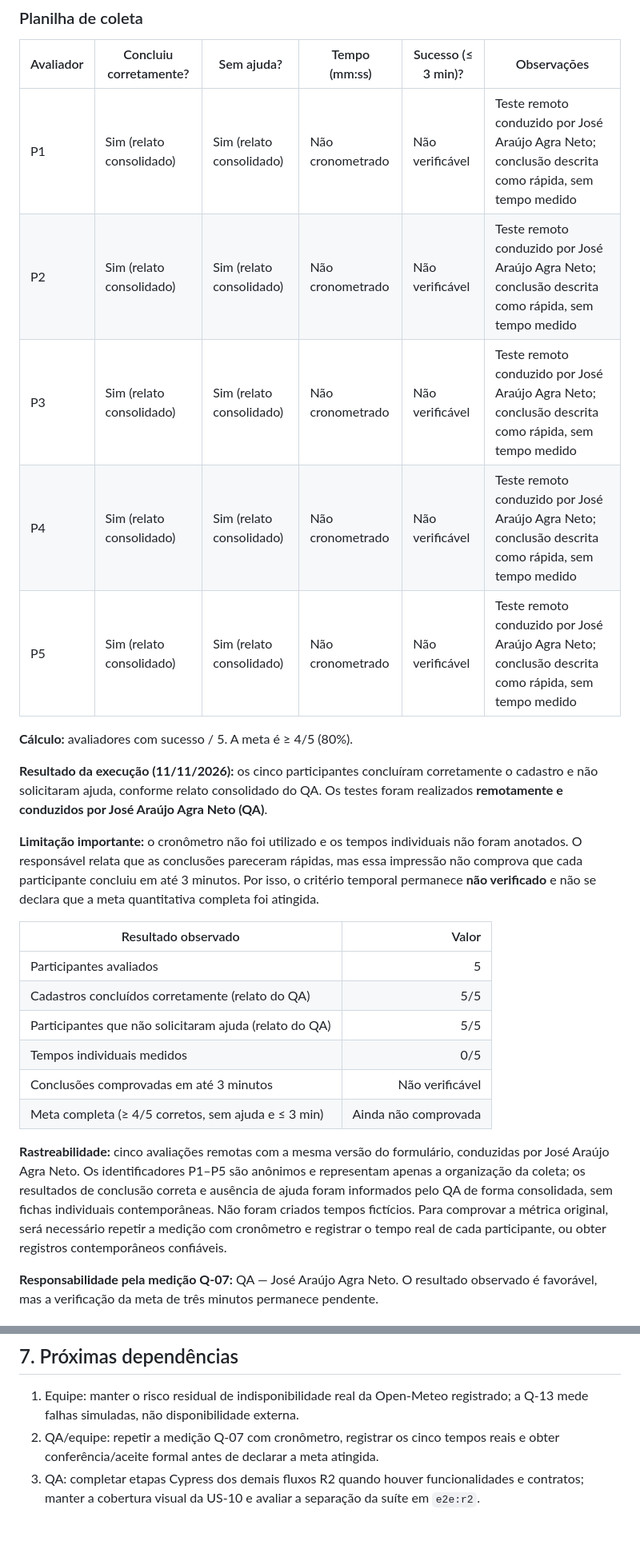
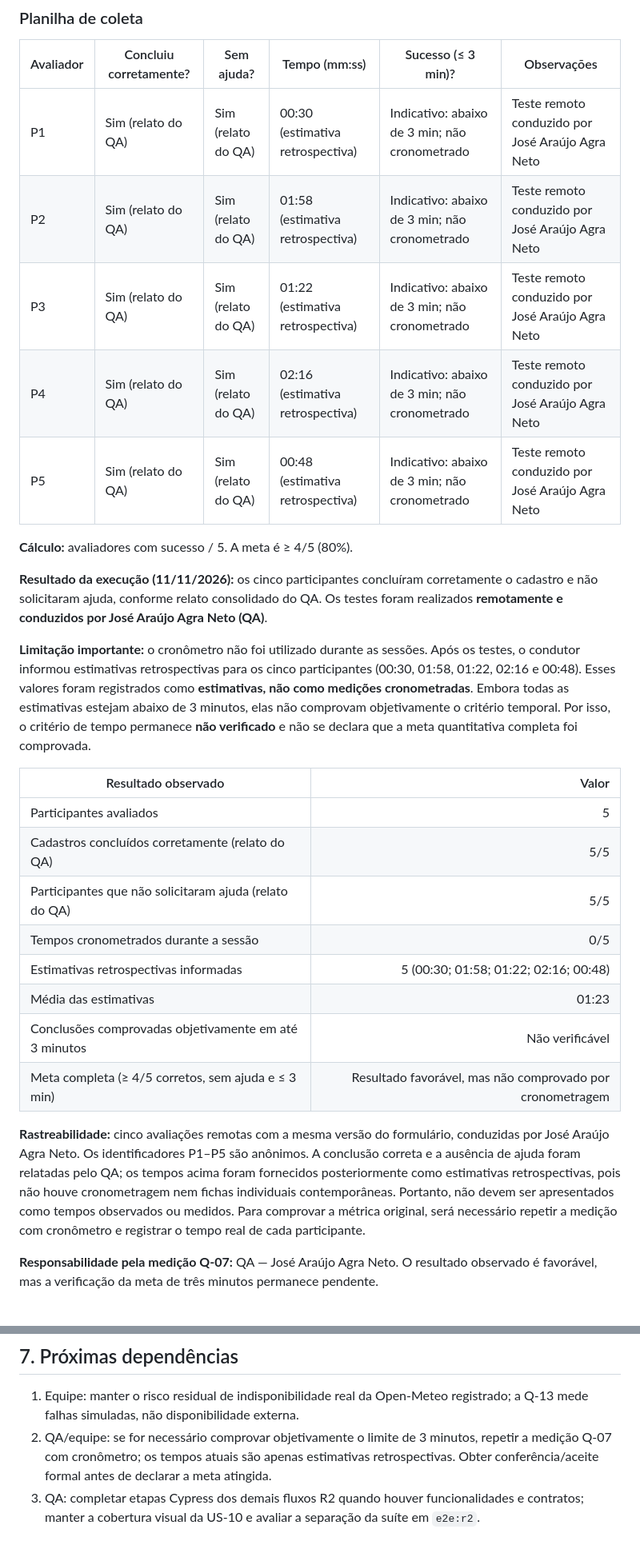
Before and after one commit to moon-byme/feneme-tech, a Markdown page: docs/qa/sprint-2-plano-evidencias.md, 2 parts joined by grey strips. Shown at 80% size. Rendered like a GitHub page.

Commit message:
docs(qa): registrar estimativas retrospectivas da Q-07

```diff
--- a/docs/qa/sprint-2-plano-evidencias.md
+++ b/docs/qa/sprint-2-plano-evidencias.md
@@ -115,28 +115,30 @@ Essa métrica exige participantes humanos. Não é válido substituir os cinco a
 
 | Avaliador | Concluiu corretamente? | Sem ajuda? | Tempo (mm:ss) | Sucesso (≤ 3 min)? | Observações |
 |---|---|---|---|---|---|
-| P1 | Sim (relato consolidado) | Sim (relato consolidado) | Não cronometrado | Não verificável | Teste remoto conduzido por José Araújo Agra Neto; conclusão descrita como rápida, sem tempo medido |
-| P2 | Sim (relato consolidado) | Sim (relato consolidado) | Não cronometrado | Não verificável | Teste remoto conduzido por José Araújo Agra Neto; conclusão descrita como rápida, sem tempo medido |
-| P3 | Sim (relato consolidado) | Sim (relato consolidado) | Não cronometrado | Não verificável | Teste remoto conduzido por José Araújo Agra Neto; conclusão descrita como rápida, sem tempo medido |
-| P4 | Sim (relato consolidado) | Sim (relato consolidado) | Não cronometrado | Não verificável | Teste remoto conduzido por José Araújo Agra Neto; conclusão descrita como rápida, sem tempo medido |
-| P5 | Sim (relato consolidado) | Sim (relato consolidado) | Não cronometrado | Não verificável | Teste remoto conduzido por José Araújo Agra Neto; conclusão descrita como rápida, sem tempo medido |
+| P1 | Sim (relato do QA) | Sim (relato do QA) | 00:30 (estimativa retrospectiva) | Indicativo: abaixo de 3 min; não cronometrado | Teste remoto conduzido por José Araújo Agra Neto |
+| P2 | Sim (relato do QA) | Sim (relato do QA) | 01:58 (estimativa retrospectiva) | Indicativo: abaixo de 3 min; não cronometrado | Teste remoto conduzido por José Araújo Agra Neto |
+| P3 | Sim (relato do QA) | Sim (relato do QA) | 01:22 (estimativa retrospectiva) | Indicativo: abaixo de 3 min; não cronometrado | Teste remoto conduzido por José Araújo Agra Neto |
+| P4 | Sim (relato do QA) | Sim (relato do QA) | 02:16 (estimativa retrospectiva) | Indicativo: abaixo de 3 min; não cronometrado | Teste remoto conduzido por José Araújo Agra Neto |
+| P5 | Sim (relato do QA) | Sim (relato do QA) | 00:48 (estimativa retrospectiva) | Indicativo: abaixo de 3 min; não cronometrado | Teste remoto conduzido por José Araújo Agra Neto |
 
 **Cálculo:** avaliadores com sucesso / 5. A meta é ≥ 4/5 (80%).
 
 **Resultado da execução (11/11/2026):** os cinco participantes concluíram corretamente o cadastro e não solicitaram ajuda, conforme relato consolidado do QA. Os testes foram realizados **remotamente e conduzidos por José Araújo Agra Neto (QA)**.
 
-**Limitação importante:** o cronômetro não foi utilizado e os tempos individuais não foram anotados. O responsável relata que as conclusões pareceram rápidas, mas essa impressão não comprova que cada participante concluiu em até 3 minutos. Por isso, o critério temporal permanece **não verificado** e não se declara que a meta quantitativa completa foi atingida.
+**Limitação importante:** o cronômetro não foi utilizado durante as sessões. Após os testes, o condutor informou estimativas retrospectivas para os cinco participantes (00:30, 01:58, 01:22, 02:16 e 00:48). Esses valores foram registrados como **estimativas, não como medições cronometradas**. Embora todas as estimativas estejam abaixo de 3 minutos, elas não comprovam objetivamente o critério temporal. Por isso, o critério de tempo permanece **não verificado** e não se declara que a meta quantitativa completa foi comprovada.
 
 | Resultado observado | Valor |
 |---|---:|
 | Participantes avaliados | 5 |
 | Cadastros concluídos corretamente (relato do QA) | 5/5 |
 | Participantes que não solicitaram ajuda (relato do QA) | 5/5 |
-| Tempos individuais medidos | 0/5 |
-| Conclusões comprovadas em até 3 minutos | Não verificável |
-| Meta completa (≥ 4/5 corretos, sem ajuda e ≤ 3 min) | Ainda não comprovada |
+| Tempos cronometrados durante a sessão | 0/5 |
+| Estimativas retrospectivas informadas | 5 (00:30; 01:58; 01:22; 02:16; 00:48) |
+| Média das estimativas | 01:23 |
+| Conclusões comprovadas objetivamente em até 3 minutos | Não verificável |
+| Meta completa (≥ 4/5 corretos, sem ajuda e ≤ 3 min) | Resultado favorável, mas não comprovado por cronometragem |
 
-**Rastreabilidade:** cinco avaliações remotas com a mesma versão do formulário, conduzidas por José Araújo Agra Neto. Os identificadores P1–P5 são anônimos e representam apenas a organização da coleta; os resultados de conclusão correta e ausência de ajuda foram informados pelo QA de forma consolidada, sem fichas individuais contemporâneas. Não foram criados tempos fictícios. Para comprovar a métrica original, será necessário repetir a medição com cronômetro e registrar o tempo real de cada participante, ou obter registros contemporâneos confiáveis.
+**Rastreabilidade:** cinco avaliações remotas com a mesma versão do formulário, conduzidas por José Araújo Agra Neto. Os identificadores P1–P5 são anônimos. A conclusão correta e a ausência de ajuda foram relatadas pelo QA; os tempos acima foram fornecidos posteriormente como estimativas retrospectivas, pois não houve cronometragem nem fichas individuais contemporâneas. Portanto, não devem ser apresentados como tempos observados ou medidos. Para comprovar a métrica original, será necessário repetir a medição com cronômetro e registrar o tempo real de cada participante.
 
 **Responsabilidade pela medição Q-07:** QA — José Araújo Agra Neto. O resultado observado é favorável, mas a verificação da meta de três minutos permanece pendente.
 ## 5. FT-88 — Execução e rastreabilidade de QA na Sprint 2
@@ -234,5 +236,5 @@ A PR [#25 — Comparar alternativas de trajeto](https://github.com/moon-byme/fen
 ## 7. Próximas dependências
 
 1. Equipe: manter o risco residual de indisponibilidade real da Open-Meteo registrado; a Q-13 mede falhas simuladas, não disponibilidade externa.
-2. QA/equipe: repetir a medição Q-07 com cronômetro, registrar os cinco tempos reais e obter conferência/aceite formal antes de declarar a meta atingida.
+2. QA/equipe: se for necessário comprovar objetivamente o limite de 3 minutos, repetir a medição Q-07 com cronômetro; os tempos atuais são apenas estimativas retrospectivas. Obter conferência/aceite formal antes de declarar a meta atingida.
 3. QA: completar etapas Cypress dos demais fluxos R2 quando houver funcionalidades e contratos; manter a cobertura visual da US-10 e avaliar a separação da suíte em `e2e:r2`.
```
Also changed, not shown: other parts of docs/qa/sprint-2-plano-evidencias.md (+1 -1 lines).
